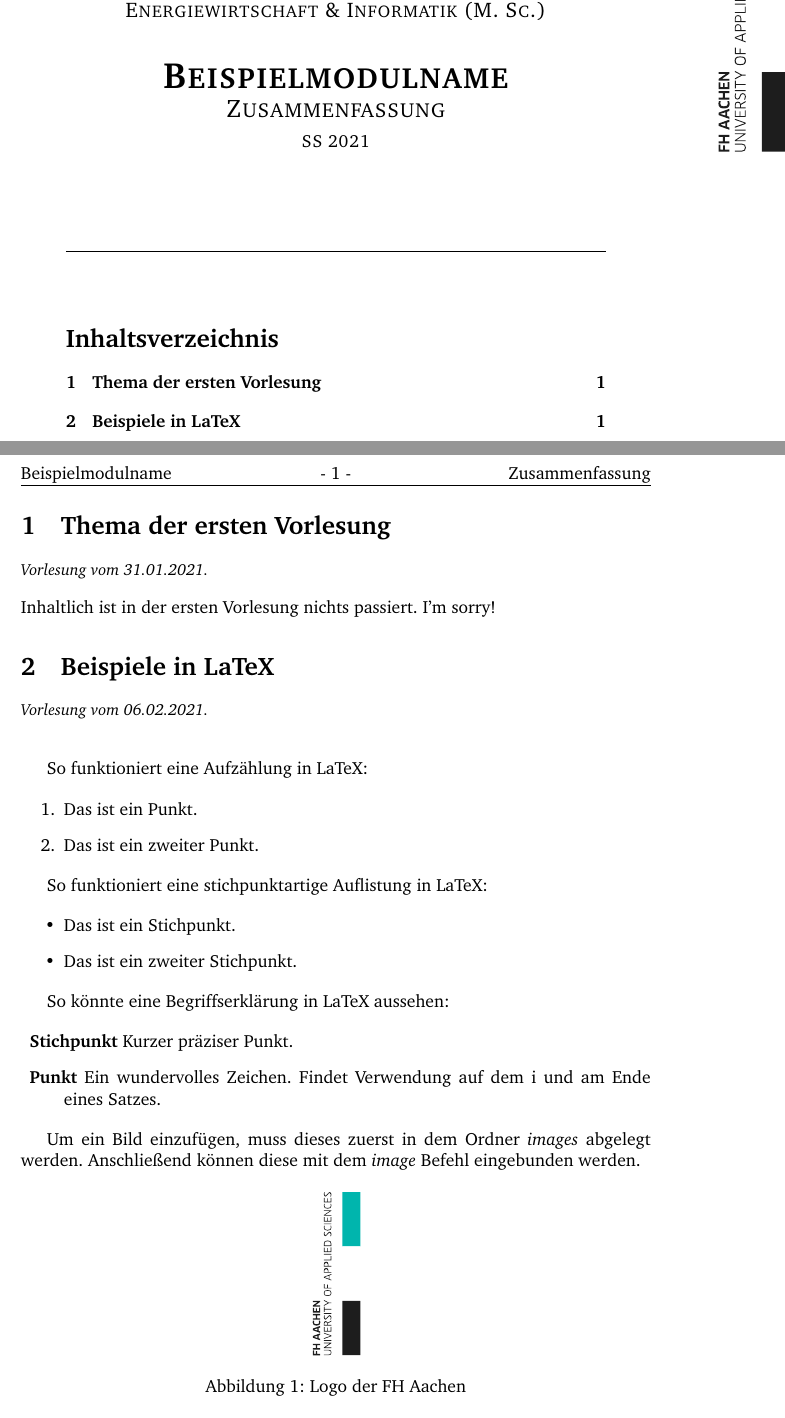
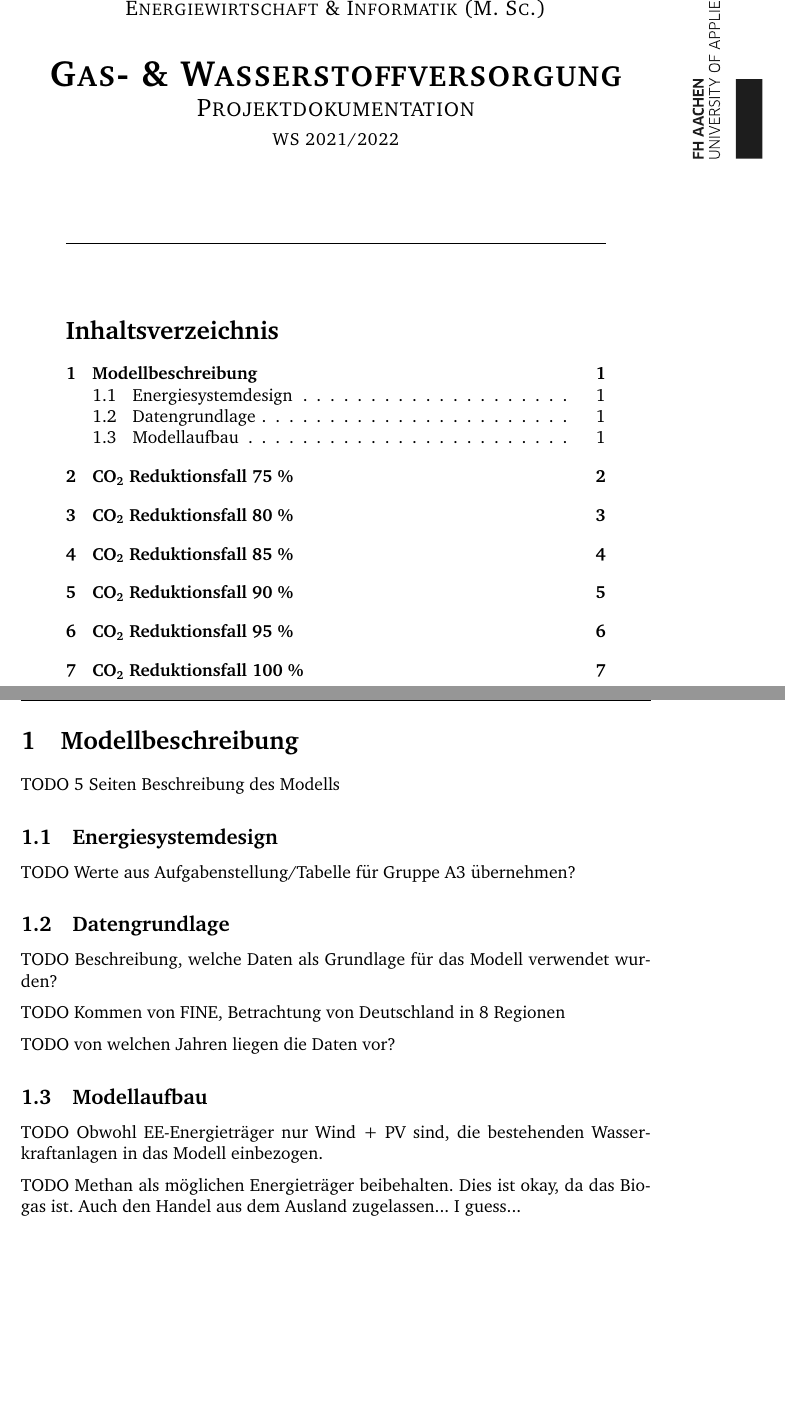
Before and after one commit to fhac-ewi/gas-wasserstoff-docs, a LaTeX document (master.tex, which reads 01-Modellbeschreibung.tex, Zusammenfassung.tex, config.tex): two parts of pages 1 and 2 of 2 before the commit and two parts of pages 1 and 2 of 8 after it, joined at a grey line, cut so that both start at the same text, the shorter picture padded with empty space. Compiled offline with pdfLaTeX.

Commit message:
Updated latex document

```diff
--- /dev/null
+++ b/01-Modellbeschreibung.tex
@@ -0,0 +1,18 @@
+\section{Modellbeschreibung}
+TODO 5 Seiten Beschreibung des Modells
+
+% Keine Ahnung, womit man 5 Seiten füllen soll
+\subsection{Energiesystemdesign}
+TODO Werte aus Aufgabenstellung/Tabelle für Gruppe A3 übernehmen?
+
+\subsection{Datengrundlage}
+TODO Beschreibung, welche Daten als Grundlage für das Modell verwendet wurden?
+
+TODO Kommen von FINE, Betrachtung von Deutschland in 8 Regionen
+
+TODO von welchen Jahren liegen die Daten vor?
+
+\subsection{Modellaufbau}
+TODO Obwohl EE-Energieträger nur Wind + PV sind, die bestehenden Wasserkraftanlagen in das Modell einbezogen.
+
+TODO Methan als möglichen Energieträger beibehalten. Dies ist okay, da das Biogas ist. Auch den Handel aus dem Ausland zugelassen... I guess...
--- a/Zusammenfassung.tex
+++ /dev/null
@@ -1,33 +0,0 @@
-\vorlesung{Thema der ersten Vorlesung}{31.01.2021}
-Inhaltlich ist in der ersten Vorlesung nichts passiert. I'm sorry!
-
-\vorlesung{Beispiele in LaTeX}{06.02.2021}
-
-So funktioniert eine Aufzählung in LaTeX:
-
-\begin{enumerate}
-  \item Das ist ein Punkt.
-  \item Das ist ein zweiter Punkt.
-\end{enumerate}
-
-
-So funktioniert eine stichpunktartige Auflistung in LaTeX:
-
-\begin{itemize}
-  \item Das ist ein Stichpunkt.
-  \item Das ist ein zweiter Stichpunkt.
-\end{itemize}
-
-So könnte eine Begriffserklärung in LaTeX aussehen:
-
-\begin{description}
-  \item \textbf{Stichpunkt} Kurzer präziser Punkt.
-  \item \textbf{Punkt} Ein wundervolles Zeichen. Findet Verwendung auf dem i und am Ende eines Satzes.
-\end{description}
-
-Um ein Bild einzufügen, muss dieses zuerst in dem Ordner \textit{images} abgelegt werden.
-Anschließend können diese mit dem \textit{image} Befehl eingebunden werden.
-
-\image{fh-logo-right.pdf}{Logo der FH Aachen}
-
-Dies ist ein weiterer Absatz.
--- a/config.tex
+++ b/config.tex
@@ -8,6 +8,8 @@
 \usepackage[export]{adjustbox} % loads also graphicx
 \usepackage[section]{placeins} % Floating
 \usepackage{titleps} % Layout
+\usepackage{parskip} % Remove indent on paragraphs but adds a little space
+\usepackage{tabularx} % tables
 
 % Notizen (zum Deaktivieren [disable])
 \usepackage[textwidth=25mm,textsize=footnotesize]{todonotes}
@@ -23,19 +25,15 @@
 %
 %%%%%%%%%%%%%%%%%%%%%%%%%%%%%%%%%%%%%%%%%%%%%%%%%%%%%%%%%%%%
 \newpagestyle{ruled}
-{\sethead{\modulname}{- \thepage\space -}{Zusammenfassung}\headrule}
+{\sethead{\modulname}{- \thepage\space -}{Projektdokumentation}\headrule}
 \pagestyle{ruled}
+
 
 %%%%%%%%%%%%%%%%%%%%%%%%%%%%%%%%%%%%%%%%%%%%%%%%%%%%%%%%%%%%
 %
 % Befehle
 %
 %%%%%%%%%%%%%%%%%%%%%%%%%%%%%%%%%%%%%%%%%%%%%%%%%%%%%%%%%%%%
-\newcommand{\vorlesung}[2]{
-  \section{#1}
-  {\small \textit{Vorlesung vom #2.}}\\[0.4cm]
-}
-
 \newcommand{\image}[2]{
   \begin{figure}[!htp]
     \centering
--- a/master.tex
+++ b/master.tex
@@ -1,15 +1,16 @@
 % !TeX root = ./master.tex
 
 \documentclass[12pt]{article}
-\author{Paul Krüger}
+\author{Gruppe 3}
 
-\newcommand{\modulname}{Beispielmodulname}
-\newcommand{\semester}{SS 2021}
+\newcommand{\modulname}{Gas- \& Wasserstoffversorgung}
+\newcommand{\semester}{WS 2021/2022}
 
 \include{config}
 
 \begin{document}
   \include{titlepage}
   \newpage
-  \include{Zusammenfassung}
+  \include{01-Modellbeschreibung}
+  \include{02-Auswertung}
 \end{document}
```
Also changed, not shown: 02-Auswertung.tex (added, +45 -0 lines), Reduktionsfall.tex (added, +20 -0 lines), titlepage.tex (+1 -1 lines).
